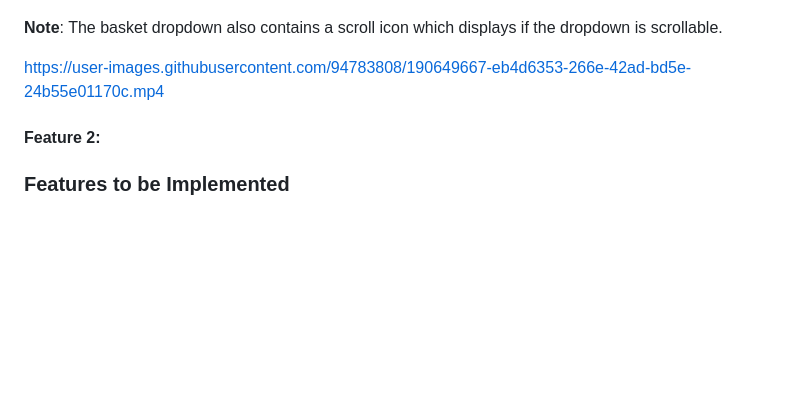
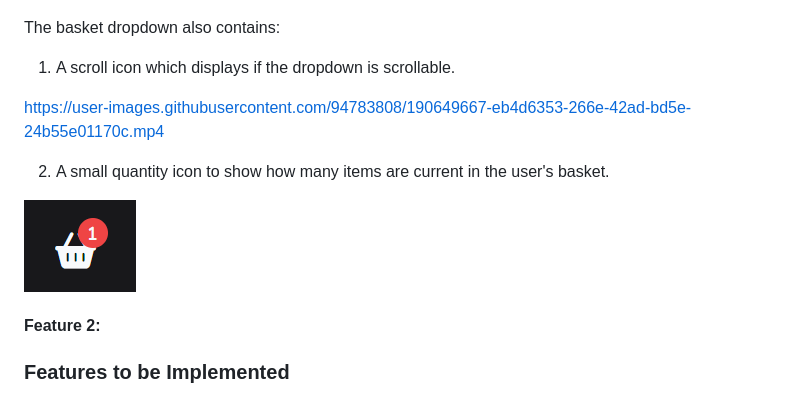
Before and after one commit to SamuelJForrest/forrest-records, a Markdown page: README.md, the part around the change. GitHub-like rendering; pictures changed too: docs/readme/features/feature-nav-basket-quantity.png (added); blank space fills up the shorter version.

Commit message:
README: added navigation basket quantity feature

```diff
--- a/README.md
+++ b/README.md
@@ -147,9 +147,15 @@ The "Shop", "Login/Register" and "Basket" also have submenus that display on hov
 **Basket dropdown**
 ![Basket dropdown](/docs/readme/features/feature-nav-basket.png)
 
-**Note**: The basket dropdown also contains a scroll icon which displays if the dropdown is scrollable.
+The basket dropdown also contains:
+
+1. A scroll icon which displays if the dropdown is scrollable.
 
 https://user-images.githubusercontent.com/94783808/190649667-eb4d6353-266e-42ad-bd5e-24b55e01170c.mp4
+
+2. A small quantity icon to show how many items are current in the user's basket.
+
+![Basket quantity](/docs/readme/features/feature-nav-basket-quantity.png)
 
 #### Feature 2:
 
```
